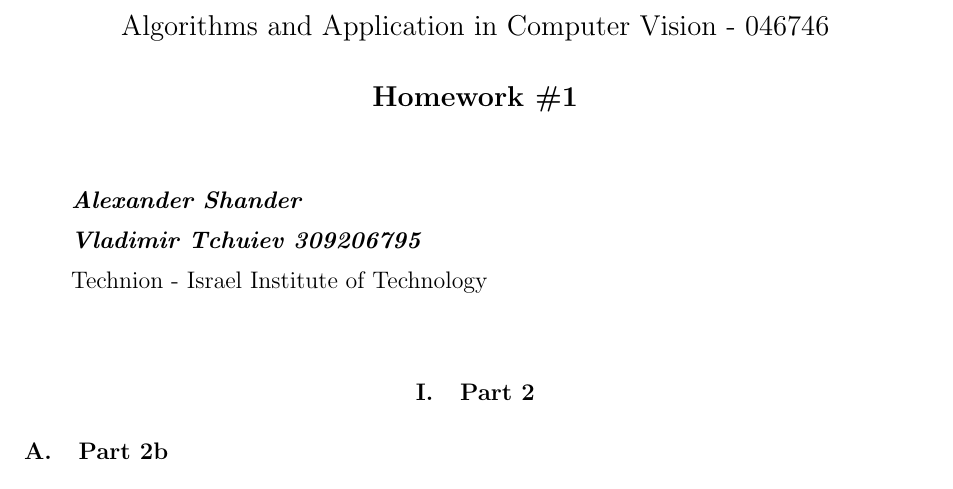
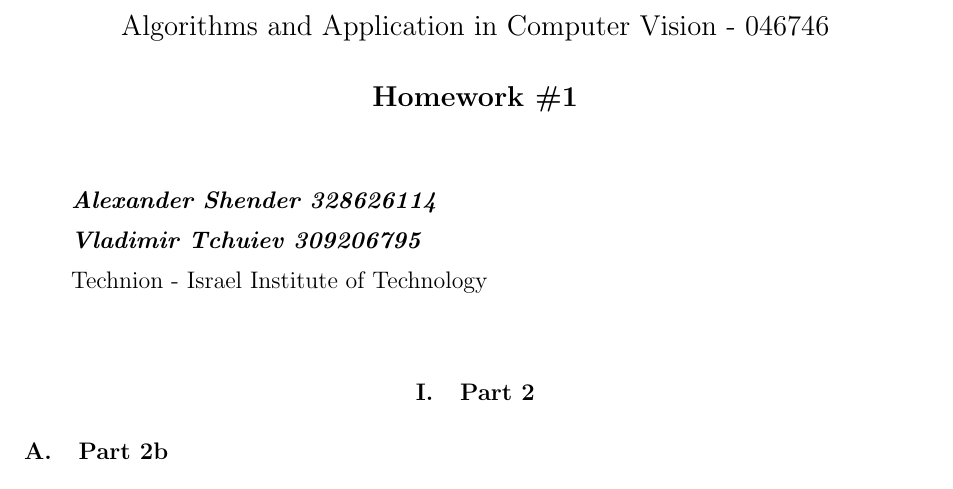
Before and after one commit to aka-sova/046746_sping_2019, a LaTeX CV (hw_vova/HW1/cv_hw1.tex): part of the page, cut so that both start at the same text. Compiled offline with pdfLaTeX.

Commit message:
fix my name and t.z.

```diff
--- a/hw_vova/HW1/cv_hw1.tex
+++ b/hw_vova/HW1/cv_hw1.tex
@@ -56,7 +56,7 @@
 
 \begin{tabular}{l}
 \\
-{\bf\textit{Alexander Shander}} \\
+{\bf\textit{Alexander Shender 328626114}} \\
 {\bf\textit{Vladimir Tchuiev 309206795}} \\
 Technion - Israel Institute of Technology
 \end{tabular}
```
